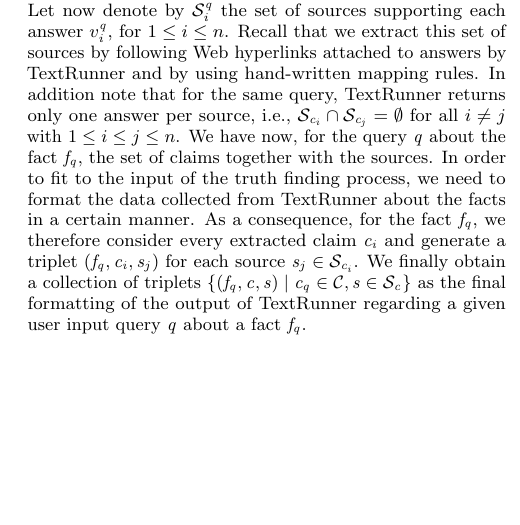
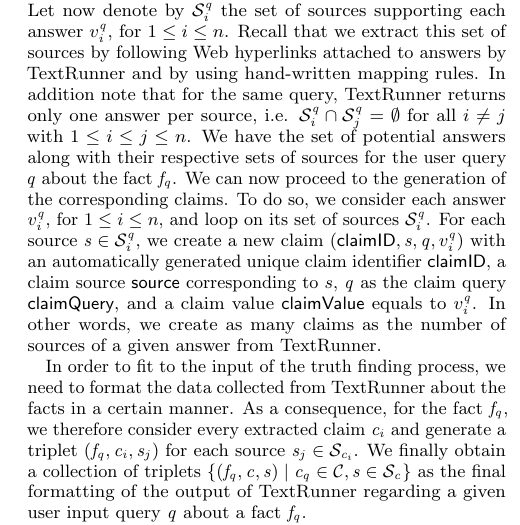
Before and after one commit to baalamine/qf-discoverings, a LaTeX paper (draft_demo/main.tex, which reads draft_demo/open_extraction.tex): part of one column of page 2 of 4, cut so that both start at the same text, the shorter picture padded with empty space. Compiled offline with pdfLaTeX.

Commit message:
pass over sect. 2

```diff
--- a/draft_demo/open_extraction.tex
+++ b/draft_demo/open_extraction.tex
@@ -75,9 +75,15 @@
 Assume a user query $\query$ about a real-word fact $\fact{\query}$ and the set of $n$ answers $v_1^{\query}\ldots v_n^{\query}$
 returned by TextRunner for $\query$. Let now denote by $\sset{i}^{\query}$ the set of sources supporting each answer $v_i^{\query}$,
 for $1\leq i\leq n$. Recall that we extract this set of sources by following Web hyperlinks attached to answers by TextRunner and by
-using hand-written mapping rules. In addition note that for the same query, TextRunner returns only one answer per source, i.e., $\sset{\claim{i}}
-\cap \sset{\claim{j}}=\emptyset$ for all $i\neq j$ with $1\leq i\leq j\leq n$. We have now, for the query
-$\query$ about the fact $\fact{\query}$, the set of claims together with the sources. In order to fit to
+using hand-written mapping rules. In addition note that for the same query, TextRunner returns only one answer per source, i.e. $\sset{i}^{\query}
+\cap \sset{j}^{\query}=\emptyset$ for all $i\neq j$ with $1\leq i\leq j\leq n$. We have the set of potential answers along with their
+respective sets of sources for the user query $\query$ about the fact $\fact{\query}$. We can now proceed to the generation of the corresponding claims.
+To do so, we consider each answer $v_i^{\query}$, for $1\leq i\leq n$, and loop on its set of sources $\sset{i}^{\query}$. For each source
+$\source{} \in \sset{i}^{\query}$, we create a new claim $(\textsf{claimID}, \source{}, \query, v_i^{\query})$ with an automatically generated unique claim
+identifier $\textsf{claimID}$, a claim source $\textsf{source}$ corresponding to $s$,  $\query$ as the claim query $\textsf{claimQuery}$, and a claim value $\textsf{claimValue}$ equals
+to  $v_i^{\query}$. In other words, we create as many claims as the number of sources of a given answer from TextRunner.
+
+In order to fit to
 the input of the truth finding process, we need to format the data collected from TextRunner about the
 facts in a certain manner. As a consequence, for the fact $\fact{\query}$, we therefore consider every extracted
 claim $\claim{i}$ and generate a triplet $(\fact{\query}, \claim{i}, \source{j})$ for each source $\source{j}\in \sset{\claim{i}}$.
```
Also changed, not shown: draft_demo/main.pdf.
